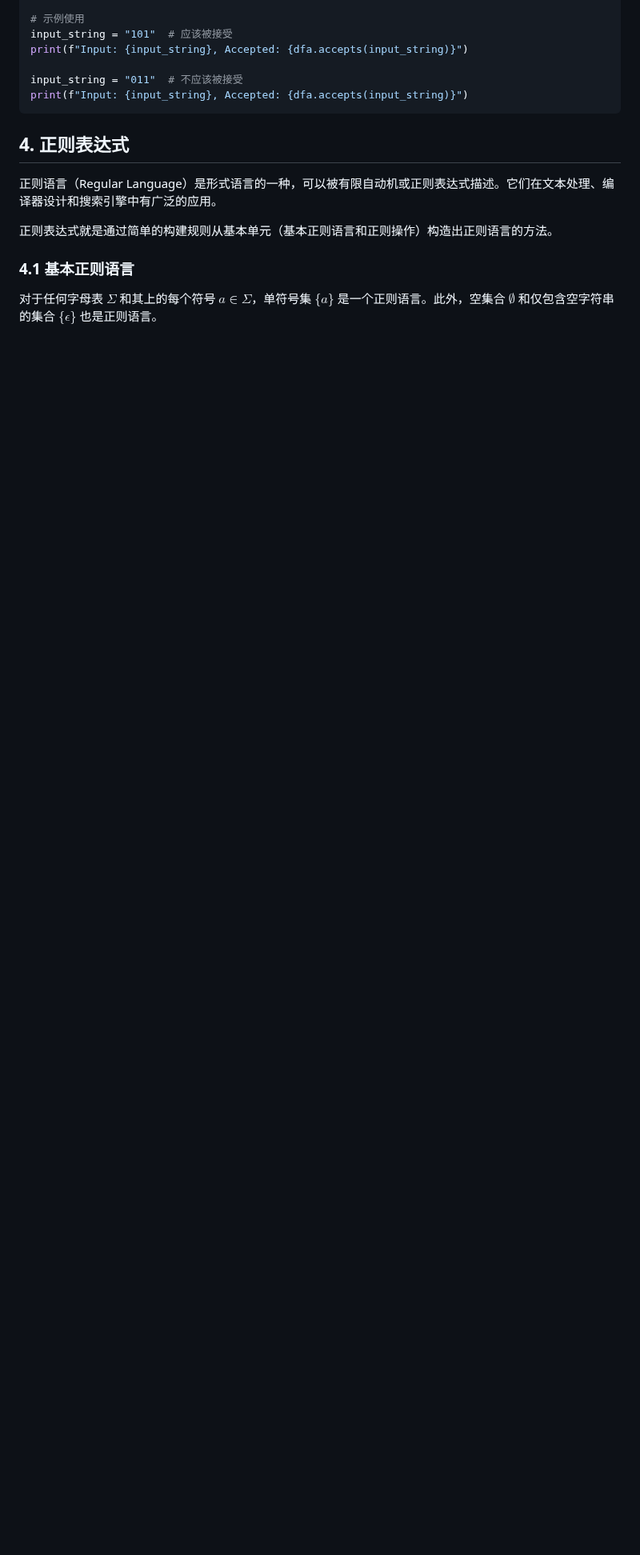
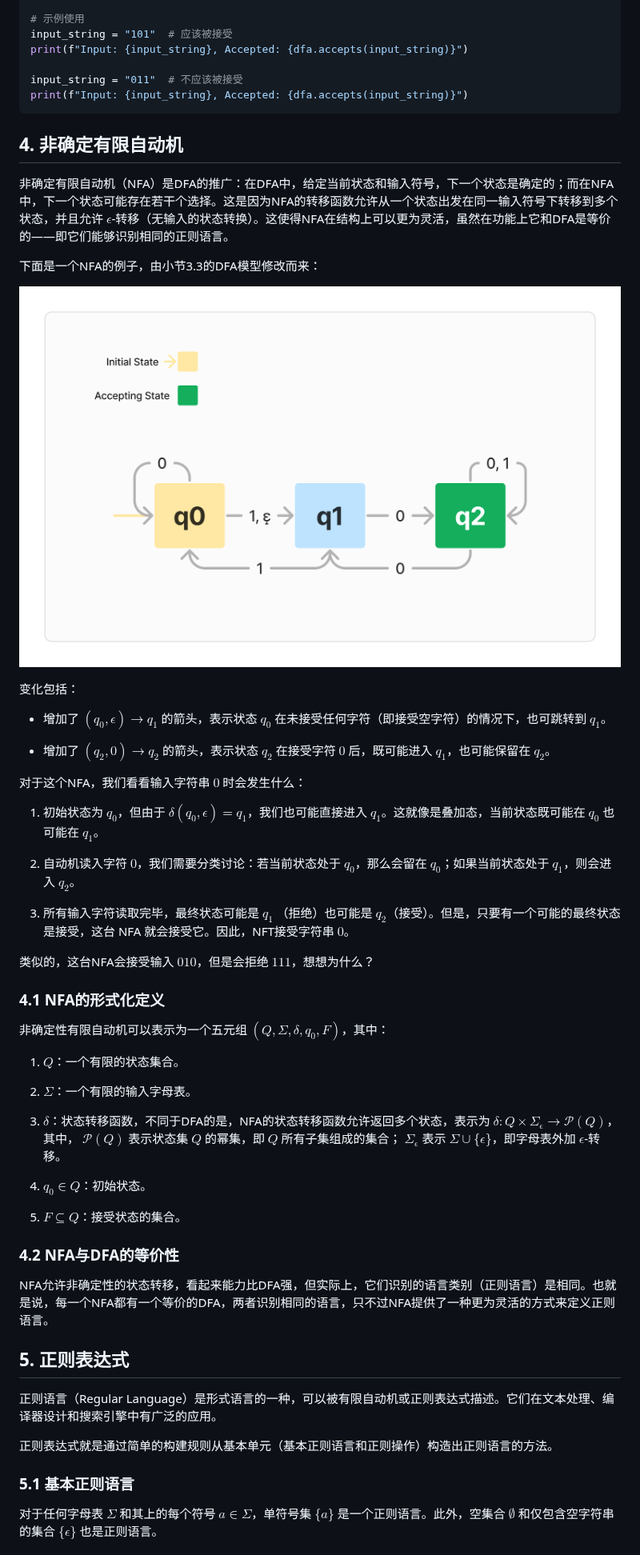
Before and after one commit to WTFAcademy/WTF-zk, a Markdown page: 41_Computation/readme.md, the part around one of its changes. Shown at 80% size. Drawn GitHub-style; blank space fills up the shorter version.

Commit message:
update NFA in 41 computation

````diff
--- a/41_Computation/readme.md
+++ b/41_Computation/readme.md
@@ -196,13 +196,52 @@ input_string = "011"  # 不应该被接受
 print(f"Input: {input_string}, Accepted: {dfa.accepts(input_string)}")
 ```
 
-## 4. 正则表达式
+## 4. 非确定有限自动机
+
+非确定有限自动机（NFA）是DFA的推广：在DFA中，给定当前状态和输入符号，下一个状态是确定的；而在NFA中，下一个状态可能存在若干个选择。这是因为NFA的转移函数允许从一个状态出发在同一输入符号下转移到多个状态，并且允许 $\epsilon$-转移（无输入的状态转换）。这使得NFA在结构上可以更为灵活，虽然在功能上它和DFA是等价的——即它们能够识别相同的正则语言。
+
+下面是一个NFA的例子，由小节3.3的DFA模型修改而来：
+
+![](./img/41-3.png)
+
+变化包括：
+
+- 增加了 $(q_0, \epsilon) \rightarrow q_1$ 的箭头，表示状态 $q_0$ 在未接受任何字符（即接受空字符）的情况下，也可跳转到 $q_1$。
+
+- 增加了 $(q_2, 0) \rightarrow q_2$ 的箭头，表示状态 $q_2$ 在接受字符 $0$ 后，既可能进入 $q_1$，也可能保留在 $q_2$。
+
+对于这个NFA，我们看看输入字符串 $0$ 时会发生什么：
+
+1. 初始状态为 $q_0$，但由于 $\delta(q_0, \epsilon) = q_1$，我们也可能直接进入 $q_1$。这就像是叠加态，当前状态既可能在 $q_0$ 也可能在 $q_1$。
+
+2. 自动机读入字符 $0$，我们需要分类讨论：若当前状态处于 $q_0$，那么会留在 $q_0$；如果当前状态处于 $q_1$，则会进入 $q_2$。
+
+3. 所有输入字符读取完毕，最终状态可能是 $q_1$ （拒绝）也可能是 $q_2$（接受）。但是，只要有一个可能的最终状态是接受，这台 NFA 就会接受它。因此，NFT接受字符串 $0$。
+
+类似的，这台NFA会接受输入 $010$，但是会拒绝 $111$，想想为什么？
+
+### 4.1 NFA的形式化定义
+
+非确定性有限自动机可以表示为一个五元组 $(Q, \Sigma, \delta, q_0, F)$，其中：
+
+1. $Q$：一个有限的状态集合。
+2. $\Sigma$：一个有限的输入字母表。
+3. $\delta$：状态转移函数，不同于DFA的是，NFA的状态转移函数允许返回多个状态，表示为 $\delta : Q \times \Sigma_\epsilon \rightarrow \mathcal{P}(Q)$，其中， $\mathcal{P}(Q)$ 表示状态集 $Q$ 的幂集，即 $Q$ 所有子集组成的集合； $\Sigma_\epsilon$ 表示 $\Sigma \cup \{\epsilon\}$，即字母表外加 $\epsilon$-转移。
+
+4. $q_0 \in Q$：初始状态。
+5. $F \subseteq Q$：接受状态的集合。
+
+### 4.2 NFA与DFA的等价性
+
+NFA允许非确定性的状态转移，看起来能力比DFA强，但实际上，它们识别的语言类别（正则语言）是相同。也就是说，每一个NFA都有一个等价的DFA，两者识别相同的语言，只不过NFA提供了一种更为灵活的方式来定义正则语言。
+
+## 5. 正则表达式
 
 正则语言（Regular Language）是形式语言的一种，可以被有限自动机或正则表达式描述。它们在文本处理、编译器设计和搜索引擎中有广泛的应用。
 
 正则表达式就是通过简单的构建规则从基本单元（基本正则语言和正则操作）构造出正则语言的方法。
 
-### 4.1 基本正则语言
+### 5.1 基本正则语言
 
 对于任何字母表 $\Sigma$ 和其上的每个符号 $a \in \Sigma$，单符号集 $`\{a\}`$ 是一个正则语言。此外，空集合 $\emptyset$ 和仅包含空字符串的集合 $`\{\epsilon\}`$ 也是正则语言。
 
````
Also changed, not shown: other parts of 41_Computation/readme.md (+7 -7 lines), 41_Computation/img/41-4.png (added).
